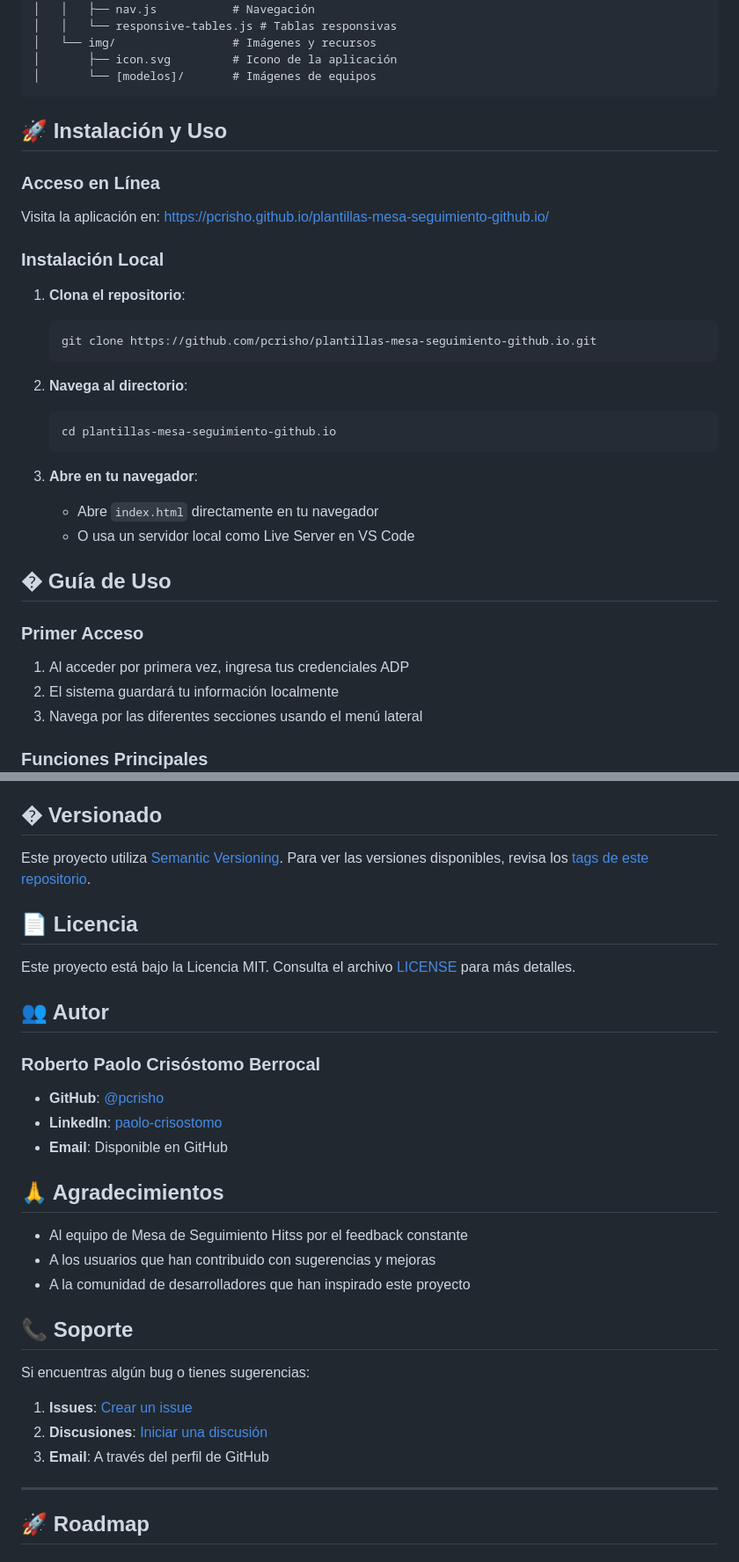
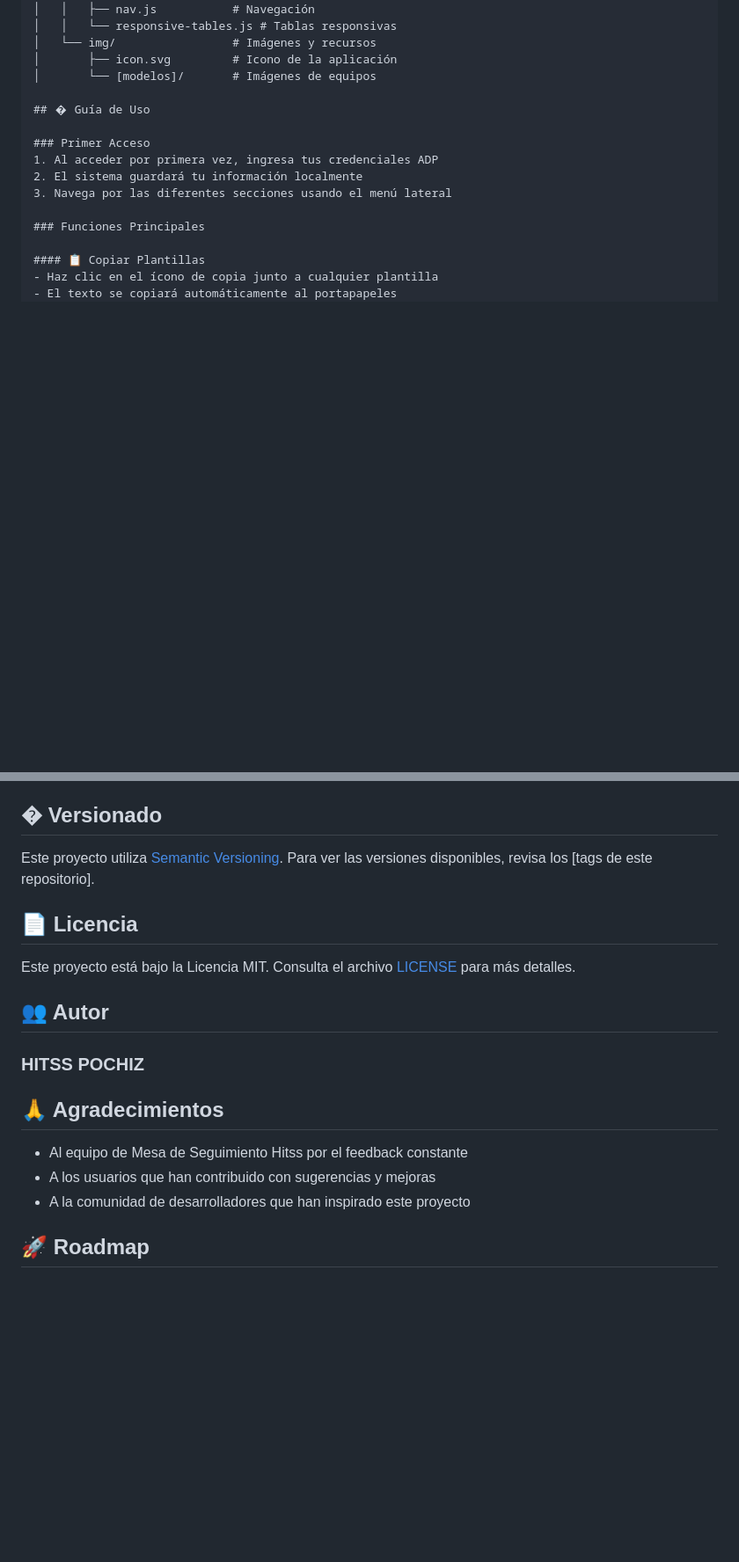
Before and after one commit to jesusleonardo374-alt/POCHIZ, a Markdown page: README.md, 2 parts joined by grey strips. Shown at 88% size. Rendered like a GitHub page; blank space fills up the shorter version.

````diff
--- a/README.md
+++ b/README.md
@@ -125,28 +125,6 @@ plantillas-mesa-seguimiento/
 │   └── img/                 # Imágenes y recursos
 │       ├── icon.svg         # Icono de la aplicación
 │       └── [modelos]/       # Imágenes de equipos
-```
-
-## 🚀 Instalación y Uso
-
-### Acceso en Línea
-Visita la aplicación en: [https://pcrisho.github.io/plantillas-mesa-seguimiento-github.io/](https://pcrisho.github.io/plantillas-mesa-seguimiento-github.io/)
-
-### Instalación Local
-
-1. **Clona el repositorio**:
-   ```bash
-   git clone https://github.com/pcrisho/plantillas-mesa-seguimiento-github.io.git
-   ```
-
-2. **Navega al directorio**:
-   ```bash
-   cd plantillas-mesa-seguimiento-github.io
-   ```
-
-3. **Abre en tu navegador**:
-   - Abre `index.html` directamente en tu navegador
-   - O usa un servidor local como Live Server en VS Code
 
 ## � Guía de Uso
 
@@ -243,7 +221,7 @@ Las plantillas utilizan placeholders que se reemplazan automáticamente:
 
 ## � Versionado
 
-Este proyecto utiliza [Semantic Versioning](https://semver.org/). Para ver las versiones disponibles, revisa los [tags de este repositorio](https://github.com/pcrisho/plantillas-mesa-seguimiento-github.io/tags).
+Este proyecto utiliza [Semantic Versioning](https://semver.org/). Para ver las versiones disponibles, revisa los [tags de este repositorio].
 
 ## 📄 Licencia
 
@@ -251,26 +229,13 @@ Este proyecto está bajo la Licencia MIT. Consulta el archivo [LICENSE](LICENSE)
 
 ## 👥 Autor
 
-### Roberto Paolo Crisóstomo Berrocal
-- **GitHub**: [@pcrisho](https://github.com/pcrisho)
-- **LinkedIn**: [paolo-crisostomo](https://linkedin.com/in/paolo-crisostomo/)
-- **Email**: Disponible en GitHub
+### HITSS POCHIZ
 
 ## 🙏 Agradecimientos
 
 - Al equipo de Mesa de Seguimiento Hitss por el feedback constante
 - A los usuarios que han contribuido con sugerencias y mejoras
 - A la comunidad de desarrolladores que han inspirado este proyecto
-
-## 📞 Soporte
-
-Si encuentras algún bug o tienes sugerencias:
-
-1. **Issues**: [Crear un issue](https://github.com/pcrisho/plantillas-mesa-seguimiento-github.io/issues)
-2. **Discusiones**: [Iniciar una discusión](https://github.com/pcrisho/plantillas-mesa-seguimiento-github.io/discussions)
-3. **Email**: A través del perfil de GitHub
-
----
 
 ## 🚀 Roadmap
 
````
